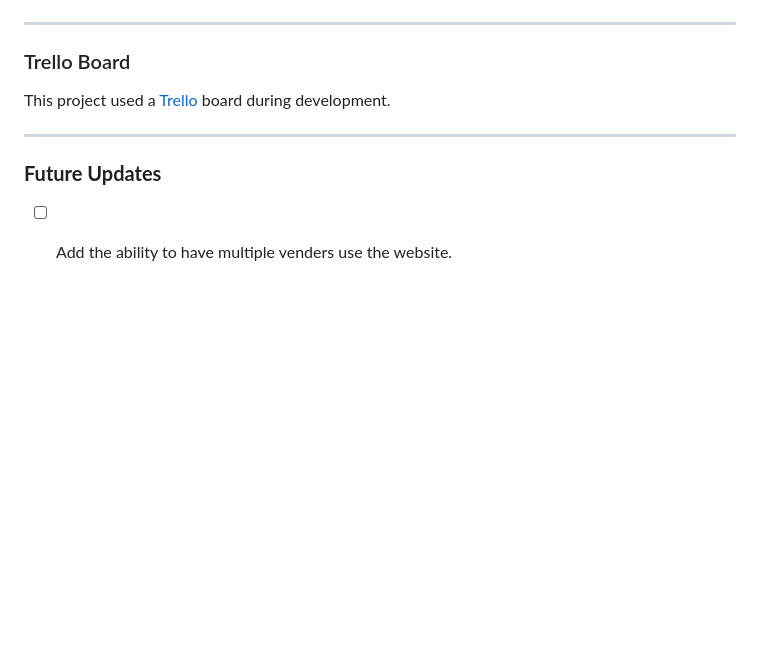
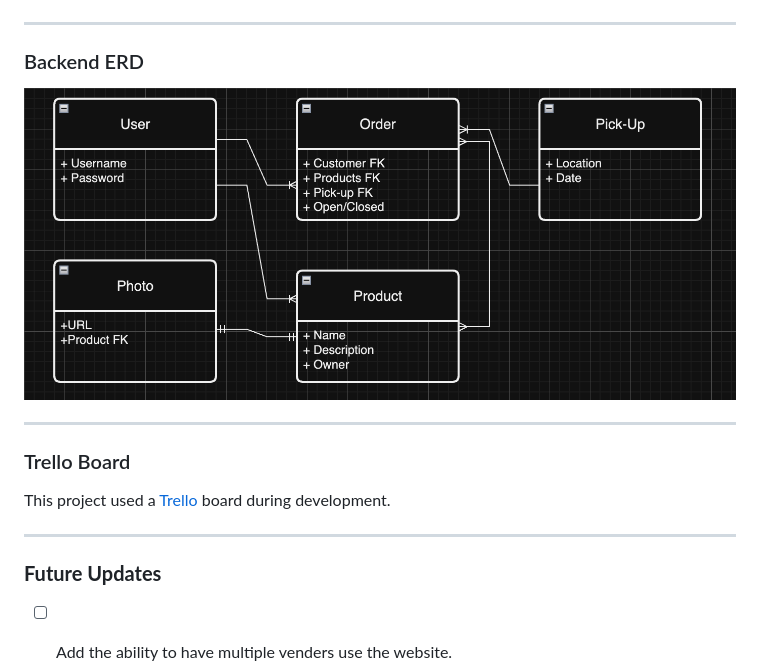
Before and after one commit to pauljburgess/Eco-Harvest, a Markdown page: README.md, the part around the change. Rendered like a GitHub page; pictures changed too: images/ERD.png (added); blank space fills up the shorter version.

Commit message:
Add ERD to README

```diff
--- a/README.md
+++ b/README.md
@@ -65,6 +65,11 @@ Getting started is easy! You can check out the app [here]() on Heroku.
 ![alt text](images/about.png)
 
 ---
+### Backend ERD
+
+![ERD](images/ERD.png)
+
+---
 ### Trello Board
 
 This project used a [Trello](https://trello.com/b/fHnGf0q1/project-3) board during development.
```
